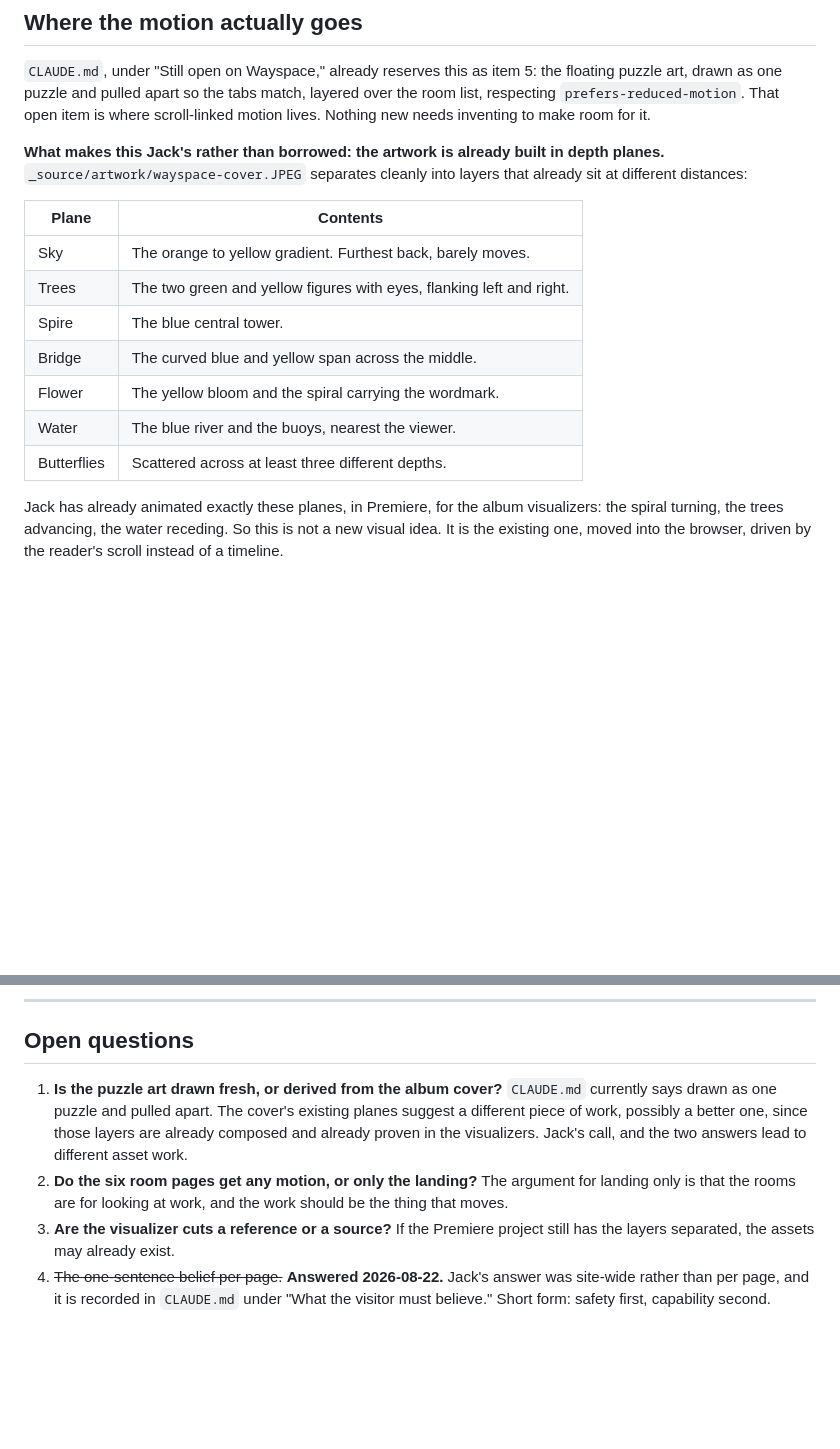
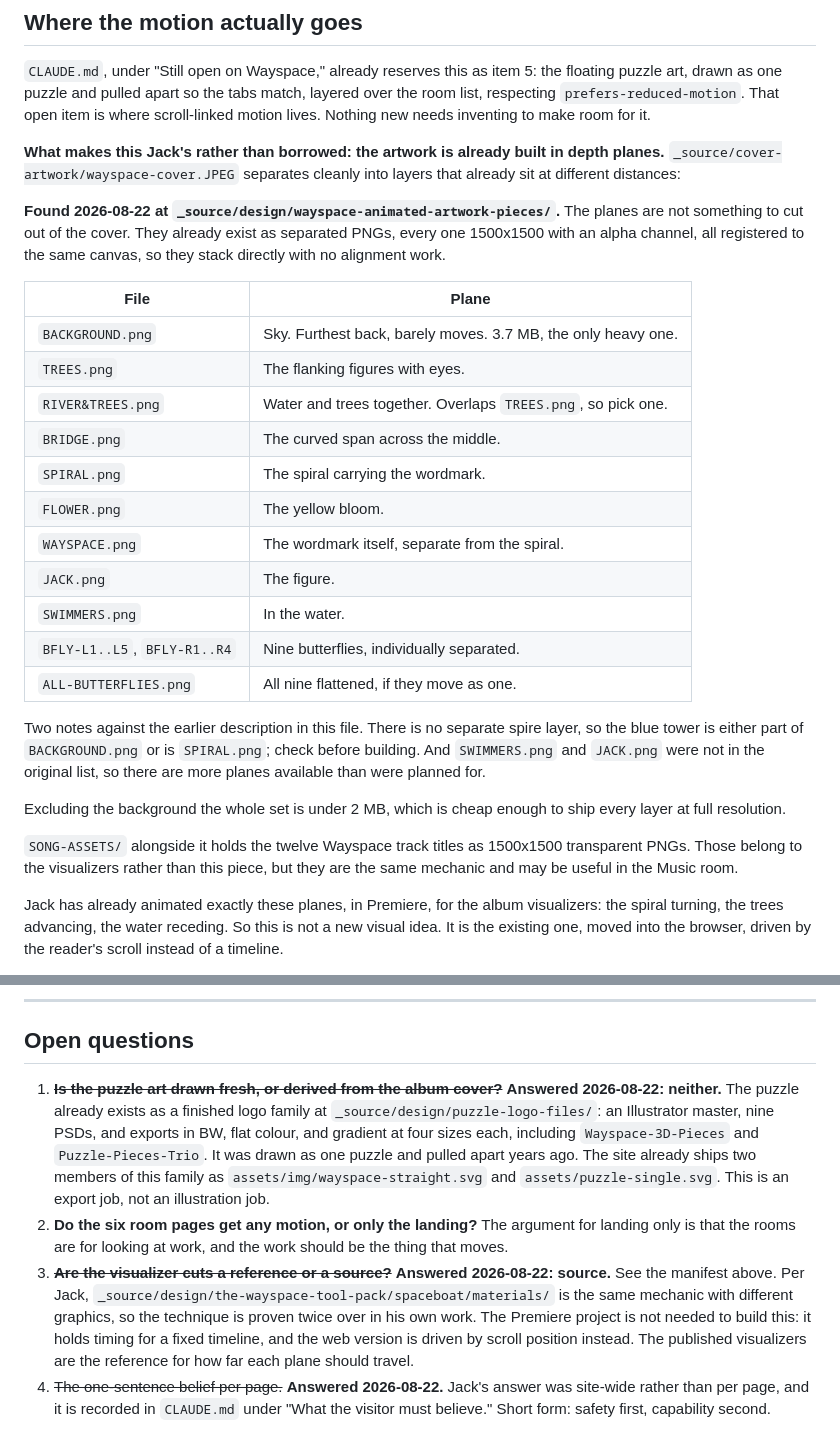
Before and after one commit to jackintheway/jackrome-work, a Markdown page: MOTION.md, 2 parts joined by grey strips. Drawn GitHub-style; blank space fills up the shorter version.

```diff
--- a/MOTION.md
+++ b/MOTION.md
@@ -117,18 +117,39 @@ over the room list, respecting `prefers-reduced-motion`. That open item is where
 scroll-linked motion lives. Nothing new needs inventing to make room for it.
 
 **What makes this Jack's rather than borrowed: the artwork is already built in depth
-planes.** `_source/artwork/wayspace-cover.JPEG` separates cleanly into layers that
+planes.** `_source/cover-artwork/wayspace-cover.JPEG` separates cleanly into layers that
 already sit at different distances:
 
-| Plane | Contents |
+**Found 2026-08-22 at `_source/design/wayspace-animated-artwork-pieces/`.** The
+planes are not something to cut out of the cover. They already exist as separated
+PNGs, every one 1500x1500 with an alpha channel, all registered to the same canvas,
+so they stack directly with no alignment work.
+
+| File | Plane |
 |---|---|
-| Sky | The orange to yellow gradient. Furthest back, barely moves. |
-| Trees | The two green and yellow figures with eyes, flanking left and right. |
-| Spire | The blue central tower. |
-| Bridge | The curved blue and yellow span across the middle. |
-| Flower | The yellow bloom and the spiral carrying the wordmark. |
-| Water | The blue river and the buoys, nearest the viewer. |
-| Butterflies | Scattered across at least three different depths. |
+| `BACKGROUND.png` | Sky. Furthest back, barely moves. 3.7 MB, the only heavy one. |
+| `TREES.png` | The flanking figures with eyes. |
+| `RIVER&TREES.png` | Water and trees together. Overlaps `TREES.png`, so pick one. |
+| `BRIDGE.png` | The curved span across the middle. |
+| `SPIRAL.png` | The spiral carrying the wordmark. |
+| `FLOWER.png` | The yellow bloom. |
+| `WAYSPACE.png` | The wordmark itself, separate from the spiral. |
+| `JACK.png` | The figure. |
+| `SWIMMERS.png` | In the water. |
+| `BFLY-L1..L5`, `BFLY-R1..R4` | Nine butterflies, individually separated. |
+| `ALL-BUTTERFLIES.png` | All nine flattened, if they move as one. |
+
+Two notes against the earlier description in this file. There is no separate spire
+layer, so the blue tower is either part of `BACKGROUND.png` or is `SPIRAL.png`; check
+before building. And `SWIMMERS.png` and `JACK.png` were not in the original list, so
+there are more planes available than were planned for.
+
+Excluding the background the whole set is under 2 MB, which is cheap enough to ship
+every layer at full resolution.
+
+`SONG-ASSETS/` alongside it holds the twelve Wayspace track titles as 1500x1500
+transparent PNGs. Those belong to the visualizers rather than this piece, but they
+are the same mechanic and may be useful in the Music room.
 
 Jack has already animated exactly these planes, in Premiere, for the album
 visualizers: the spiral turning, the trees advancing, the water receding. So this is
@@ -188,16 +209,22 @@ Revisit after the cutover holds.
 
 ## Open questions
 
-1. **Is the puzzle art drawn fresh, or derived from the album cover?** `CLAUDE.md`
-   currently says drawn as one puzzle and pulled apart. The cover's existing planes
-   suggest a different piece of work, possibly a better one, since those layers are
-   already composed and already proven in the visualizers. Jack's call, and the two
-   answers lead to different asset work.
+1. ~~**Is the puzzle art drawn fresh, or derived from the album cover?**~~ **Answered
+   2026-08-22: neither.** The puzzle already exists as a finished logo family at
+   `_source/design/puzzle-logo-files/`: an Illustrator master, nine PSDs, and exports
+   in BW, flat colour, and gradient at four sizes each, including `Wayspace-3D-Pieces`
+   and `Puzzle-Pieces-Trio`. It was drawn as one puzzle and pulled apart years ago.
+   The site already ships two members of this family as `assets/img/wayspace-straight.svg`
+   and `assets/puzzle-single.svg`. This is an export job, not an illustration job.
 2. **Do the six room pages get any motion, or only the landing?** The argument for
    landing only is that the rooms are for looking at work, and the work should be the
    thing that moves.
-3. **Are the visualizer cuts a reference or a source?** If the Premiere project still
-   has the layers separated, the assets may already exist.
+3. ~~**Are the visualizer cuts a reference or a source?**~~ **Answered 2026-08-22:
+   source.** See the manifest above. Per Jack, `_source/design/the-wayspace-tool-pack/spaceboat/materials/`
+   is the same mechanic with different graphics, so the technique is proven twice over
+   in his own work. The Premiere project is not needed to build this: it holds timing
+   for a fixed timeline, and the web version is driven by scroll position instead. The
+   published visualizers are the reference for how far each plane should travel.
 4. ~~The one-sentence belief per page.~~ **Answered 2026-08-22.** Jack's answer
    was site-wide rather than per page, and it is recorded in `CLAUDE.md` under
    "What the visitor must believe." Short form: safety first, capability second.
```
Also changed, not shown: CLAUDE.md (+34 -0 lines).
